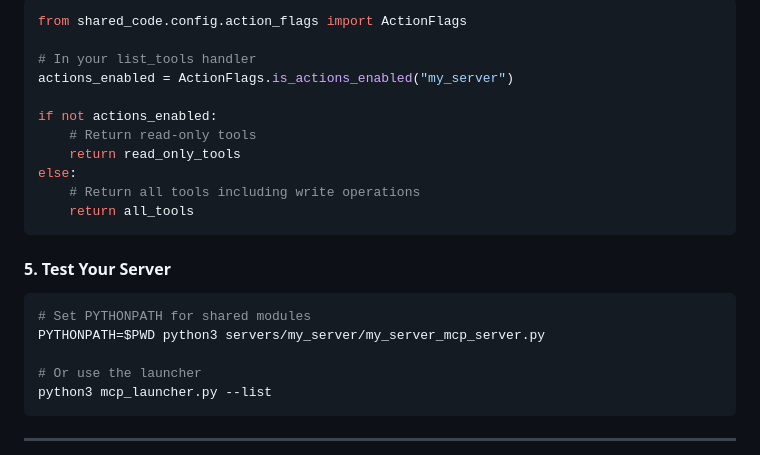
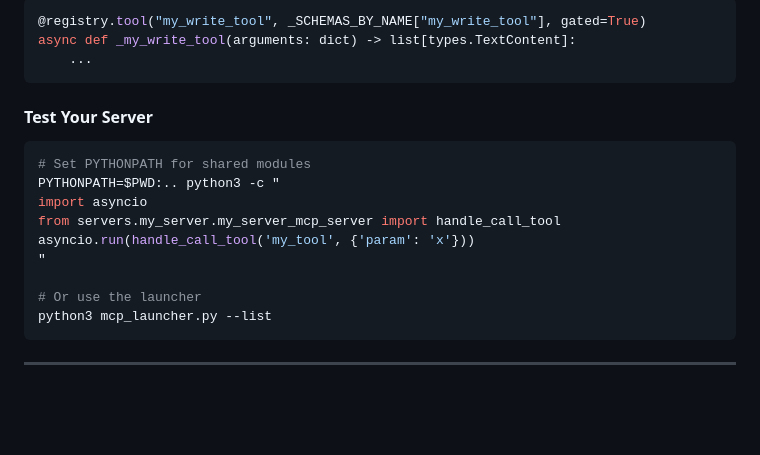
Before and after one commit to nxtgrid/nxt-ai-assistant, a Markdown page: mcp_servers/README.md, the part around one of its changes. Drawn GitHub-style; blank space fills up the shorter version.

````diff
--- a/mcp_servers/README.md
+++ b/mcp_servers/README.md
@@ -264,23 +256,19 @@ if __name__ == "__main__":
 
 ```python
-from shared_code.config.action_flags import ActionFlags
-
-# In your list_tools handler
-actions_enabled = ActionFlags.is_actions_enabled("my_server")
-
-if not actions_enabled:
-    # Return read-only tools
-    return read_only_tools
-else:
-    # Return all tools including write operations
-    return all_tools
+@registry.tool("my_write_tool", _SCHEMAS_BY_NAME["my_write_tool"], gated=True)
+async def _my_write_tool(arguments: dict) -> list[types.TextContent]:
+    ...
 ```
 
-#### 5. Test Your Server
+#### Test Your Server
 
 ```bash
 # Set PYTHONPATH for shared modules
-PYTHONPATH=$PWD python3 servers/my_server/my_server_mcp_server.py
+PYTHONPATH=$PWD:.. python3 -c "
+import asyncio
+from servers.my_server.my_server_mcp_server import handle_call_tool
+asyncio.run(handle_call_tool('my_tool', {'param': 'x'}))
+"
 
 # Or use the launcher
 python3 mcp_launcher.py --list
````
Also changed, not shown: other parts of mcp_servers/README.md (+50 -58 lines), README.md (+1 -6 lines), guides/mcp-servers.md (+111 -77 lines).
